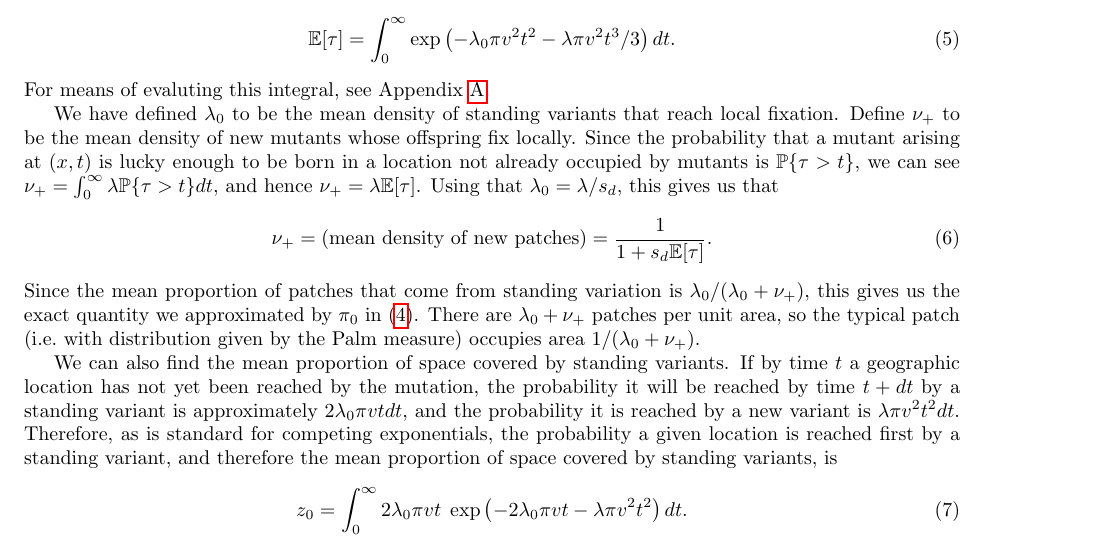
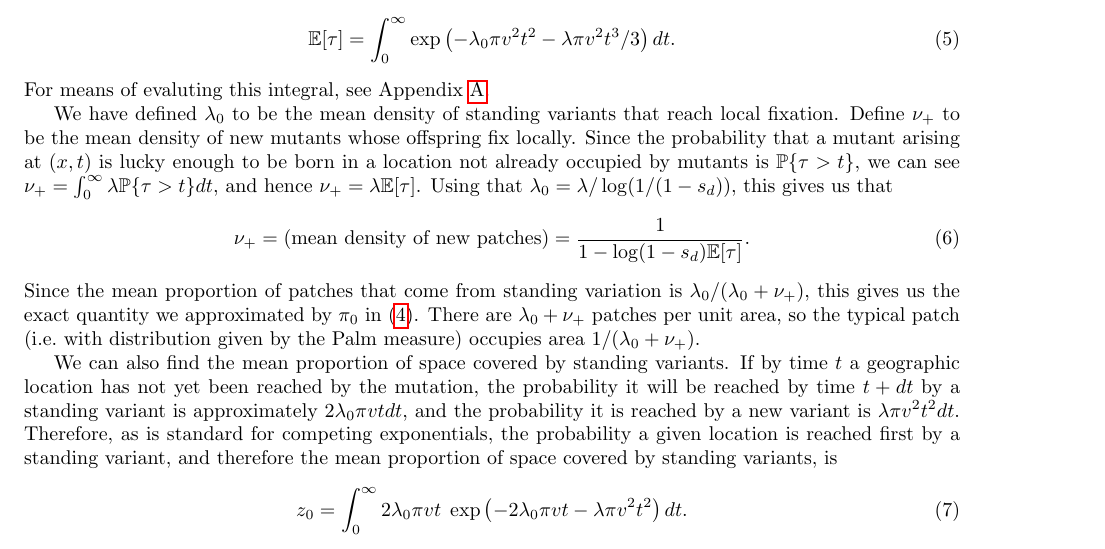
Before and after one commit to petrelharp/spatial_selection, a LaTeX document (standing-patches-paper.tex): part of page 3 of 6, cut so that both start at the same text. Compiled offline with pdfLaTeX; a LaTeX package or settings file that is missing is left out.

Commit message:
more fixes

```diff
--- a/standing-patches-paper.tex
+++ b/standing-patches-paper.tex
@@ -197,9 +197,9 @@ Since the probability that a mutant arising at $(x,t)$ is lucky enough to be bor
 is $\P\{ \tau > t \}$,
 we can see  $\nu_+ = \int_0^\infty \lambda \P\{\tau>t\} dt$, and hence
 $\nu_+ = \lambda \E[\tau] $.
-Using that $\lambda_0 = \lambda / s_d$, this gives us that
+Using that $\lambda_0 = \lambda / \log(1/(1-s_d))$, this gives us that
 \begin{equation}
-    \nu_+ = (\mbox{mean density of new patches}) = \frac{1}{1+s_d \E[\tau]} .
+    \nu_+ = (\mbox{mean density of new patches}) = \frac{1}{1-\log(1-s_d) \E[\tau]} .
 \end{equation}
 Since the mean proportion of patches that come from standing variation is $\lambda_0 / (\lambda_0 + \nu_+)$,
 this gives us the exact quantity we approximated by $\pi_0$ in \eqref{eqn:pizero}.
```
